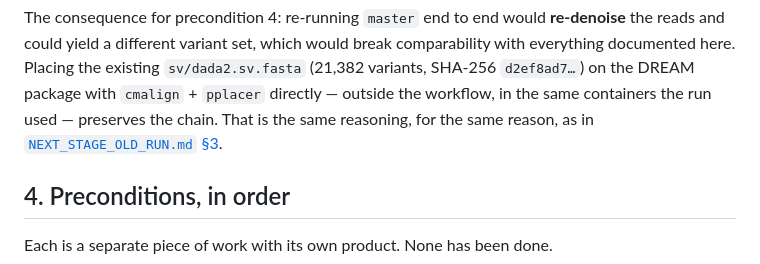
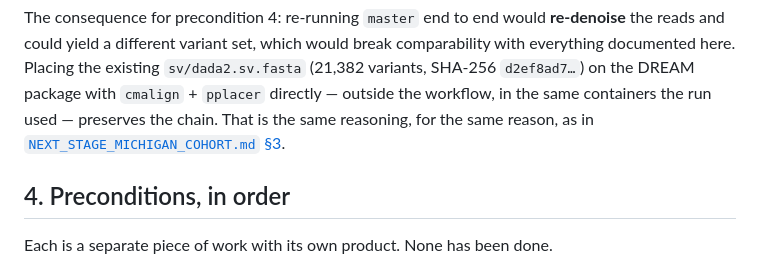
Before and after one commit to martinruhle/Mexican-PretermBirth-16S-processing, a Markdown page: docs/NEXT_STAGE_DREAM_REFPKG.md, the part around the change. Drawn GitHub-style.

```diff
--- a/docs/NEXT_STAGE_DREAM_REFPKG.md
+++ b/docs/NEXT_STAGE_DREAM_REFPKG.md
@@ -144,7 +144,7 @@ everything documented here. Placing the existing `sv/dada2.sv.fasta` (21,382 var
 SHA-256 `d2ef8ad7…`) on the DREAM package with `cmalign` + `pplacer` directly — outside
 the workflow, in the same containers the run used — preserves the chain. That is the same
 reasoning, for the same reason, as in
-[`NEXT_STAGE_OLD_RUN.md` §3](NEXT_STAGE_OLD_RUN.md).
+[`NEXT_STAGE_MICHIGAN_COHORT.md` §3](NEXT_STAGE_MICHIGAN_COHORT.md).
 
 ## 4. Preconditions, in order
 
```
Also changed, not shown: README.md (+2 -2 lines), docs/NEXT_STAGE_MICHIGAN_COHORT.md (renamed from docs/NEXT_STAGE_OLD_RUN.md).
